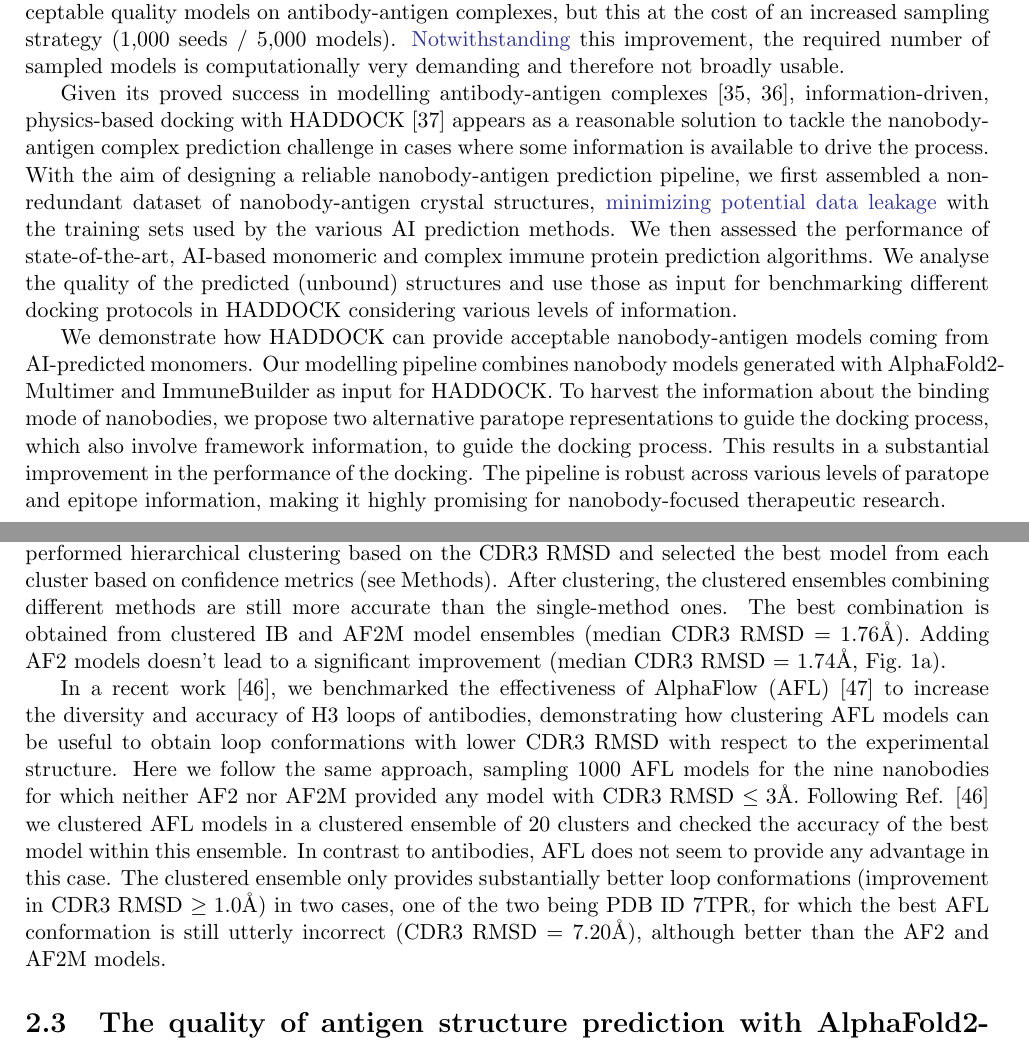
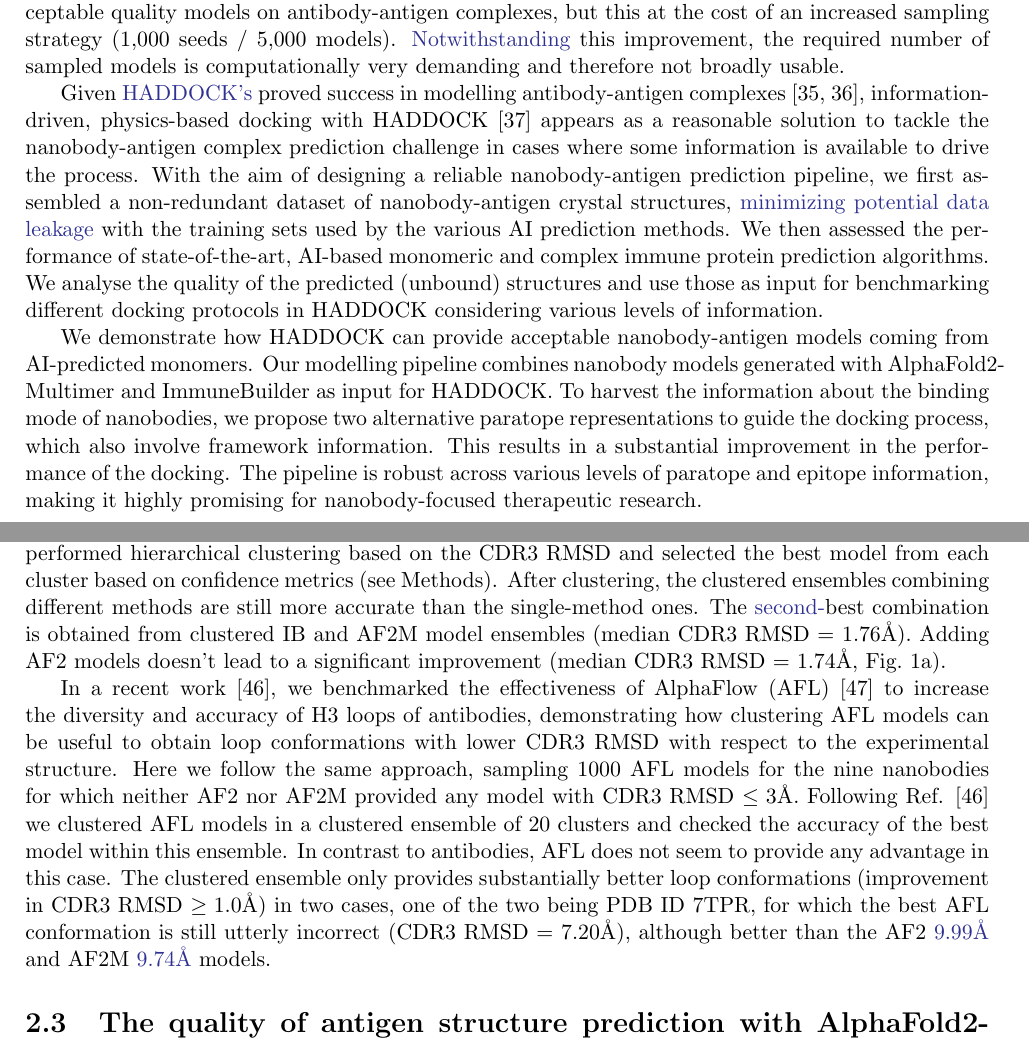
Before and after one commit to haddocking/nanobodies, a LaTeX document (Nanobody-HADDOCK-paper/main.tex): two parts of pages 2 and 4 of 21, joined at a grey line, cut so that both start at the same text. Compiled offline with pdfLaTeX.

Commit message:
added minor text revisions

```diff
--- a/Nanobody-HADDOCK-paper/main.tex
+++ b/Nanobody-HADDOCK-paper/main.tex
@@ -72,10 +72,10 @@ Similarly, the prediction of nanobody-antigen complex faces challenges due to th
 %Added phrase stating the baseline and citing paper where they detect nanobody-antigen interaction with AFMultimer and nanobody-linear epitope interaction. Removed last sentence as I don't understand its role.
 
 %Given its proved success in modelling antibody-antigen complexes \cite{ambrosetti2020modeling, giulini2024towards}, information-driven, physics-based docking with HADDOCK \cite{dominguez2003haddock} appears as a reasonable solution to tackle the nanobody-antigen complex prediction challenge in cases where some information is available to drive the process. With the aim of designing a reliable nanobody-antigen prediction pipeline, we first assembled a non-redundant dataset of nanobody-antigen crystal structures, avoiding any data leakage with the training sets used by the various AI prediction methods. We then assessed the performance of state-of-the-art, AI-based monomeric and complex immune protein prediction algorithms. We analyse the quality of the predicted (unbound) structures and use those as input for benchmarking different docking protocols in HADDOCK considering various levels of information.
-Given its proved success in modelling antibody-antigen complexes \cite{ambrosetti2020modeling, giulini2024towards}, information-driven, physics-based docking with HADDOCK \cite{dominguez2003haddock} appears as a reasonable solution to tackle the nanobody-antigen complex prediction challenge in cases where some information is available to drive the process. With the aim of designing a reliable nanobody-antigen prediction pipeline, we first assembled a non-redundant dataset of nanobody-antigen crystal structures, \textcolor{Blue}{minimizing potential data leakage} with the training sets used by the various AI prediction methods. We then assessed the performance of state-of-the-art, AI-based monomeric and complex immune protein prediction algorithms. We analyse the quality of the predicted (unbound) structures and use those as input for benchmarking different docking protocols in HADDOCK considering various levels of information.
+Given \textcolor{Blue}{HADDOCK's} proved success in modelling antibody-antigen complexes \cite{ambrosetti2020modeling, giulini2024towards}, information-driven, physics-based docking with HADDOCK \cite{dominguez2003haddock} appears as a reasonable solution to tackle the nanobody-antigen complex prediction challenge in cases where some information is available to drive the process. With the aim of designing a reliable nanobody-antigen prediction pipeline, we first assembled a non-redundant dataset of nanobody-antigen crystal structures, \textcolor{Blue}{minimizing potential data leakage} with the training sets used by the various AI prediction methods. We then assessed the performance of state-of-the-art, AI-based monomeric and complex immune protein prediction algorithms. We analyse the quality of the predicted (unbound) structures and use those as input for benchmarking different docking protocols in HADDOCK considering various levels of information.
 %changed 'avoid data leakage' statement by 'minimize potential data leakage'
 
-We demonstrate how HADDOCK can provide acceptable nanobody-antigen models coming from AI-predicted monomers. Our modelling pipeline combines nanobody models generated with AlphaFold2-Multimer and ImmuneBuilder as input for HADDOCK. To harvest the information about the binding mode of nanobodies, we propose two alternative paratope representations to guide the docking process, which also involve framework information, to guide the docking process. This results in a substantial improvement in the performance of the docking. The pipeline is robust across various levels of paratope and epitope information, making it highly promising for nanobody-focused therapeutic research.
+We demonstrate how HADDOCK can provide acceptable nanobody-antigen models coming from AI-predicted monomers. Our modelling pipeline combines nanobody models generated with AlphaFold2-Multimer and ImmuneBuilder as input for HADDOCK. To harvest the information about the binding mode of nanobodies, we propose two alternative paratope representations to guide the docking process, which also involve framework information. This results in a substantial improvement in the performance of the docking. The pipeline is robust across various levels of paratope and epitope information, making it highly promising for nanobody-focused therapeutic research.
 
 \section{Results}
 
@@ -125,9 +125,9 @@ Since the conformational space of the nanobody loops can potentially be very lar
 
 The AF2M ensemble (25 models per case) has the second-best accuracy with a median CDR3 RMSD 1.94Å  on the benchmark dataset (see Fig.~\ref{fig:violins}a), followed by the IB ensemble (4 models) and AF2 ensemble (25 models). The combination of these ensembles substantially improves the accuracy of the best achievable prediction, with the best combination corresponding to the ensemble merging all the IB, AF2, and AF2M models with a median CDR3 RMSD of 1.23Å (Fig.~\ref{fig:violins}a).
 
-As the large number of models in the combined ensembles could lower the docking success, we performed hierarchical clustering based on the CDR3 RMSD and selected the best model from each cluster based on confidence metrics (see Methods). After clustering, the clustered ensembles combining different methods are still more accurate than the single-method ones. The best combination is obtained from clustered IB and AF2M model ensembles (median CDR3 RMSD = 1.76Å). Adding AF2 models doesn't lead to a significant improvement (median CDR3 RMSD = 1.74Å, Fig.~\ref{fig:violins}a).
+As the large number of models in the combined ensembles could lower the docking success, we performed hierarchical clustering based on the CDR3 RMSD and selected the best model from each cluster based on confidence metrics (see Methods). After clustering, the clustered ensembles combining different methods are still more accurate than the single-method ones. The \textcolor{Blue}{second-}best combination is obtained from clustered IB and AF2M model ensembles (median CDR3 RMSD = 1.76Å). Adding AF2 models doesn't lead to a significant improvement (median CDR3 RMSD = 1.74Å, Fig.~\ref{fig:violins}a).
 
-In a recent work \cite{giulini2025improved}, we benchmarked the effectiveness of AlphaFlow (AFL) \cite{jing2024alphafold} to increase the diversity and accuracy of H3 loops of antibodies, demonstrating how clustering AFL models can be useful to obtain loop conformations with lower CDR3 RMSD with respect to the experimental structure. Here we follow the same approach, sampling 1000 AFL models for the nine nanobodies for which neither AF2 nor AF2M provided any model with CDR3 RMSD $\leq 3$Å. Following Ref. \cite{giulini2025improved} we clustered AFL models in a clustered ensemble of 20 clusters and checked the accuracy of the best model within this ensemble. In contrast to antibodies, AFL does not seem to provide any advantage in this case. The clustered ensemble only provides substantially better loop conformations (improvement in CDR3 RMSD $\geq 1.0 \text{Å}$) in two cases, one of the two being PDB ID 7TPR, for which the best AFL conformation is still utterly incorrect (CDR3 RMSD = 7.20Å), although better than the AF2 and AF2M models.
+In a recent work \cite{giulini2025improved}, we benchmarked the effectiveness of AlphaFlow (AFL) \cite{jing2024alphafold} to increase the diversity and accuracy of H3 loops of antibodies, demonstrating how clustering AFL models can be useful to obtain loop conformations with lower CDR3 RMSD with respect to the experimental structure. Here we follow the same approach, sampling 1000 AFL models for the nine nanobodies for which neither AF2 nor AF2M provided any model with CDR3 RMSD $\leq 3$Å. Following Ref. \cite{giulini2025improved} we clustered AFL models in a clustered ensemble of 20 clusters and checked the accuracy of the best model within this ensemble. In contrast to antibodies, AFL does not seem to provide any advantage in this case. The clustered ensemble only provides substantially better loop conformations (improvement in CDR3 RMSD $\geq 1.0 \text{Å}$) in two cases, one of the two being PDB ID 7TPR, for which the best AFL conformation is still utterly incorrect (CDR3 RMSD = 7.20Å), although better than the AF2 \textcolor{Blue}{9.99Å} and AF2M \textcolor{Blue}{9.74Å} models.
 
 \subsection{The quality of antigen structure prediction with AlphaFold2-Multimer can be limiting for docking}
 
```
Also changed, not shown: Nanobody-HADDOCK-paper/main.pdf, 3 other files.
